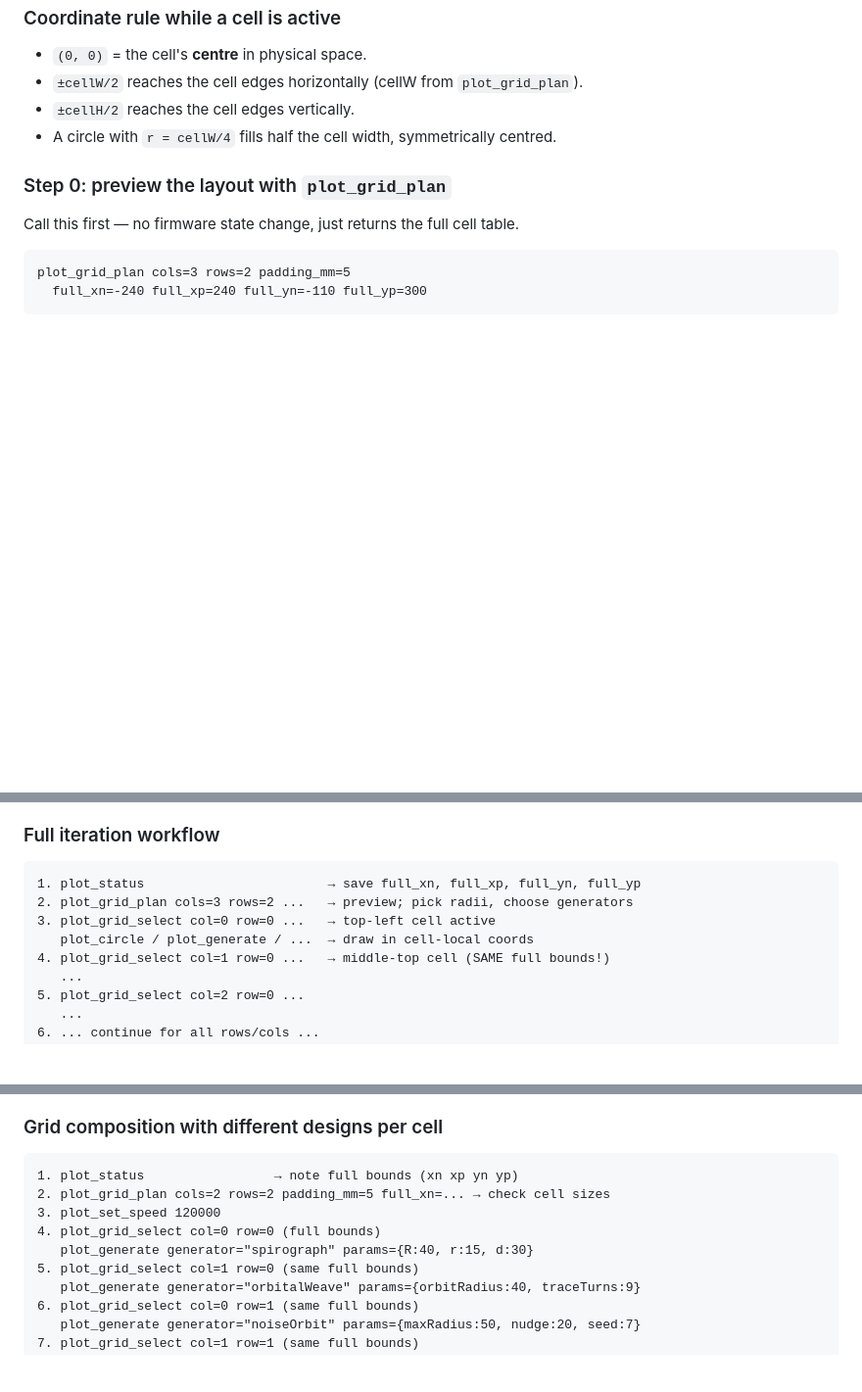
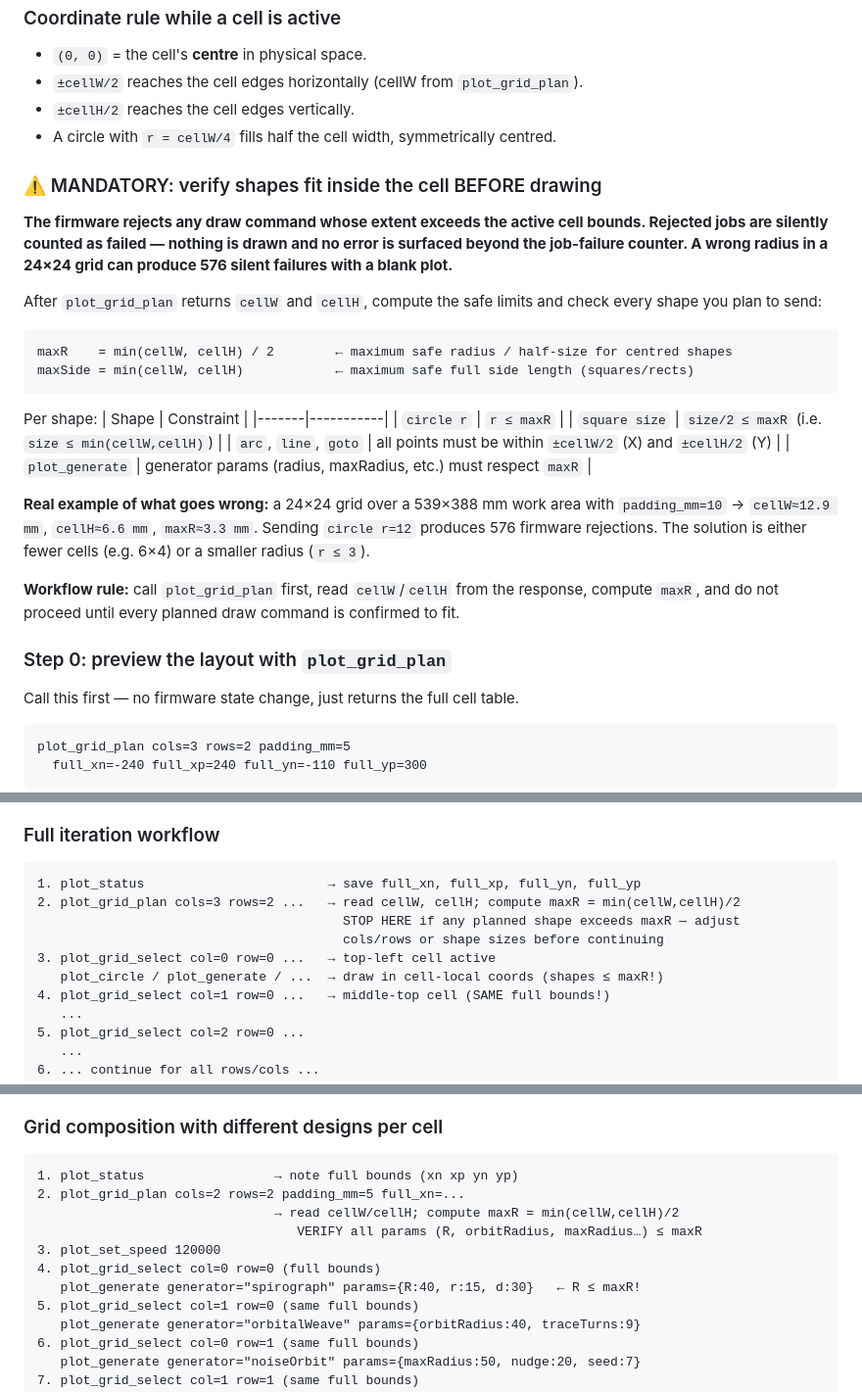
Before and after one commit to arvandtiv/polar-plotter, a Markdown page: plotter-mcp/AGENT_GUIDE.md, 3 parts joined by grey strips. Shown at 98% size. Drawn GitHub-style; blank space fills up the shorter version.

Commit message:
MCP: add mandatory cell-size constraint to AGENT_GUIDE §9
Adds a prominent ⚠️ MANDATORY section before plot_grid_plan that explains:
- firmware silently rejects any draw exceeding active cell bounds
- how to compute maxR = min(cellW,cellH)/2 from plot_grid_plan output
- per-shape constraint table (circle, square, arc, plot_generate)
- real 24×24 failure example: cellH≈6.6mm, r=12 → 576 silent rejections

Also updates the full-iteration workflow and §10 grid-composition example
to include the mandatory pre-flight check step before sending any draws.

Co-Authored-By: Claude Sonnet 4.6 <noreply@anthropic.com>

````diff
--- a/plotter-mcp/AGENT_GUIDE.md
+++ b/plotter-mcp/AGENT_GUIDE.md
@@ -516,6 +516,37 @@ origin. All drawing tools work in **cell-local coordinates** while a cell is act
 - `±cellH/2` reaches the cell edges vertically.
 - A circle with `r = cellW/4` fills half the cell width, symmetrically centred.
 
+### ⚠️ MANDATORY: verify shapes fit inside the cell BEFORE drawing
+
+**The firmware rejects any draw command whose extent exceeds the active cell bounds.
+Rejected jobs are silently counted as failed — nothing is drawn and no error is surfaced
+beyond the job-failure counter. A wrong radius in a 24×24 grid can produce 576 silent
+failures with a blank plot.**
+
+After `plot_grid_plan` returns `cellW` and `cellH`, compute the safe limits and check
+every shape you plan to send:
+
+```
+maxR    = min(cellW, cellH) / 2        ← maximum safe radius / half-size for centred shapes
+maxSide = min(cellW, cellH)            ← maximum safe full side length (squares/rects)
+```
+
+Per shape:
+| Shape | Constraint |
+|-------|-----------|
+| `circle r` | `r ≤ maxR` |
+| `square size` | `size/2 ≤ maxR` (i.e. `size ≤ min(cellW,cellH)`) |
+| `arc`, `line`, `goto` | all points must be within `±cellW/2` (X) and `±cellH/2` (Y) |
+| `plot_generate` | generator params (radius, maxRadius, etc.) must respect `maxR` |
+
+**Real example of what goes wrong:** a 24×24 grid over a 539×388 mm work area with
+`padding_mm=10` → `cellW≈12.9 mm`, `cellH≈6.6 mm`, `maxR≈3.3 mm`. Sending `circle r=12`
+produces 576 firmware rejections. The solution is either fewer cells (e.g. 6×4) or a
+smaller radius (`r ≤ 3`).
+
+**Workflow rule:** call `plot_grid_plan` first, read `cellW`/`cellH` from the response,
+compute `maxR`, and do not proceed until every planned draw command is confirmed to fit.
+
 ### Step 0: preview the layout with `plot_grid_plan`
 
 Call this first — no firmware state change, just returns the full cell table.
@@ -560,9 +592,11 @@ full bounds from your first `plot_status` call and pass the same `full_xn/xp/yn/
 
 ```
 1. plot_status                        → save full_xn, full_xp, full_yn, full_yp
-2. plot_grid_plan cols=3 rows=2 ...   → preview; pick radii, choose generators
+2. plot_grid_plan cols=3 rows=2 ...   → read cellW, cellH; compute maxR = min(cellW,cellH)/2
+                                        STOP HERE if any planned shape exceeds maxR — adjust
+                                        cols/rows or shape sizes before continuing
 3. plot_grid_select col=0 row=0 ...   → top-left cell active
-   plot_circle / plot_generate / ...  → draw in cell-local coords
+   plot_circle / plot_generate / ...  → draw in cell-local coords (shapes ≤ maxR!)
 4. plot_grid_select col=1 row=0 ...   → middle-top cell (SAME full bounds!)
    ...
 5. plot_grid_select col=2 row=0 ...
@@ -612,10 +646,12 @@ then `plot_generate` directly.
 ### Grid composition with different designs per cell
 ```
 1. plot_status                 → note full bounds (xn xp yn yp)
-2. plot_grid_plan cols=2 rows=2 padding_mm=5 full_xn=... → check cell sizes
+2. plot_grid_plan cols=2 rows=2 padding_mm=5 full_xn=...
+                               → read cellW/cellH; compute maxR = min(cellW,cellH)/2
+                                  VERIFY all params (R, orbitRadius, maxRadius…) ≤ maxR
 3. plot_set_speed 120000
 4. plot_grid_select col=0 row=0 (full bounds)
-   plot_generate generator="spirograph" params={R:40, r:15, d:30}
+   plot_generate generator="spirograph" params={R:40, r:15, d:30}   ← R ≤ maxR!
 5. plot_grid_select col=1 row=0 (same full bounds)
    plot_generate generator="orbitalWeave" params={orbitRadius:40, traceTurns:9}
 6. plot_grid_select col=0 row=1 (same full bounds)
````
Also changed, not shown: other parts of plotter-mcp/AGENT_GUIDE.md (+2 -1 lines).
